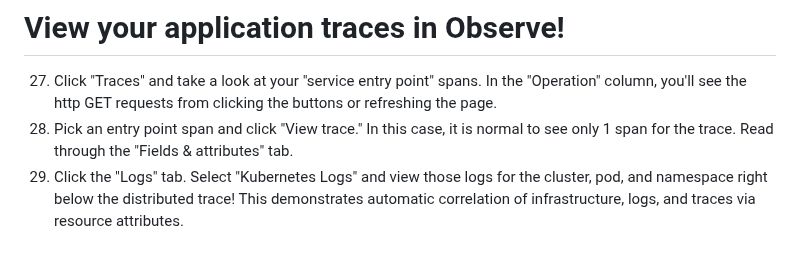
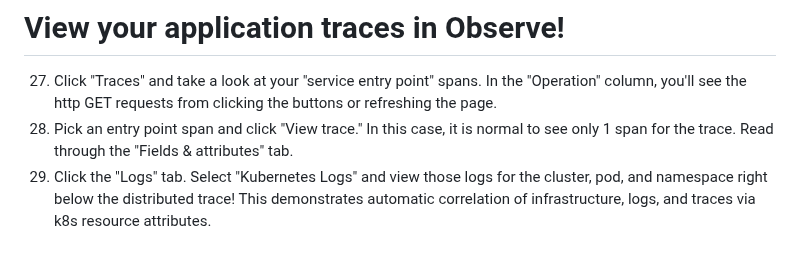
Before and after one commit to Squiggleyy/flask-k8s-deploy, a Markdown page: README.md, the part around the change. GitHub-like rendering.

Commit message:
Greatly enhancing README.md for the exercise.

```diff
--- a/README.md
+++ b/README.md
@@ -50,4 +50,4 @@ If you are reading this on GitHub, you'll need to clone the repository with "git
 # View your application traces in Observe!
 27. Click "Traces" and take a look at your "service entry point" spans. In the "Operation" column, you'll see the http GET requests from clicking the buttons or refreshing the page.
 28. Pick an entry point span and click "View trace." In this case, it is normal to see only 1 span for the trace. Read through the "Fields & attributes" tab.
-29. Click the "Logs" tab. Select "Kubernetes Logs" and view those logs for the cluster, pod, and namespace right below the distributed trace! This demonstrates automatic correlation of infrastructure, logs, and traces via resource attributes.
+29. Click the "Logs" tab. Select "Kubernetes Logs" and view those logs for the cluster, pod, and namespace right below the distributed trace! This demonstrates automatic correlation of infrastructure, logs, and traces via k8s resource attributes.
```
